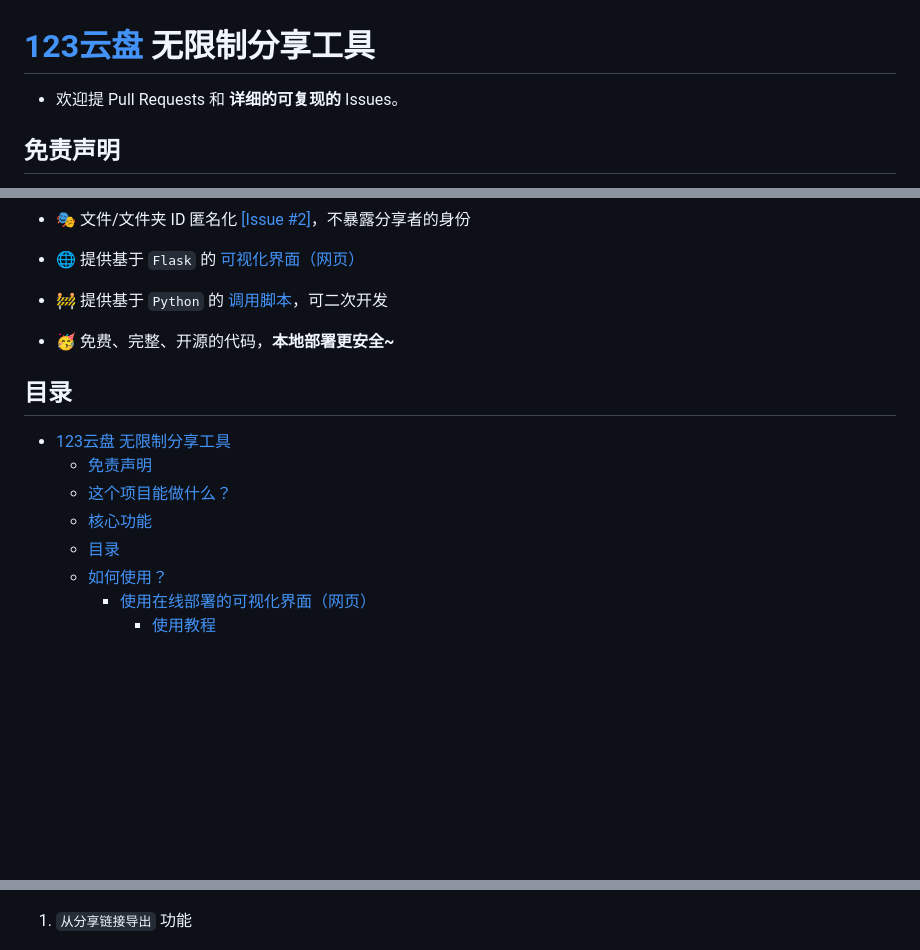
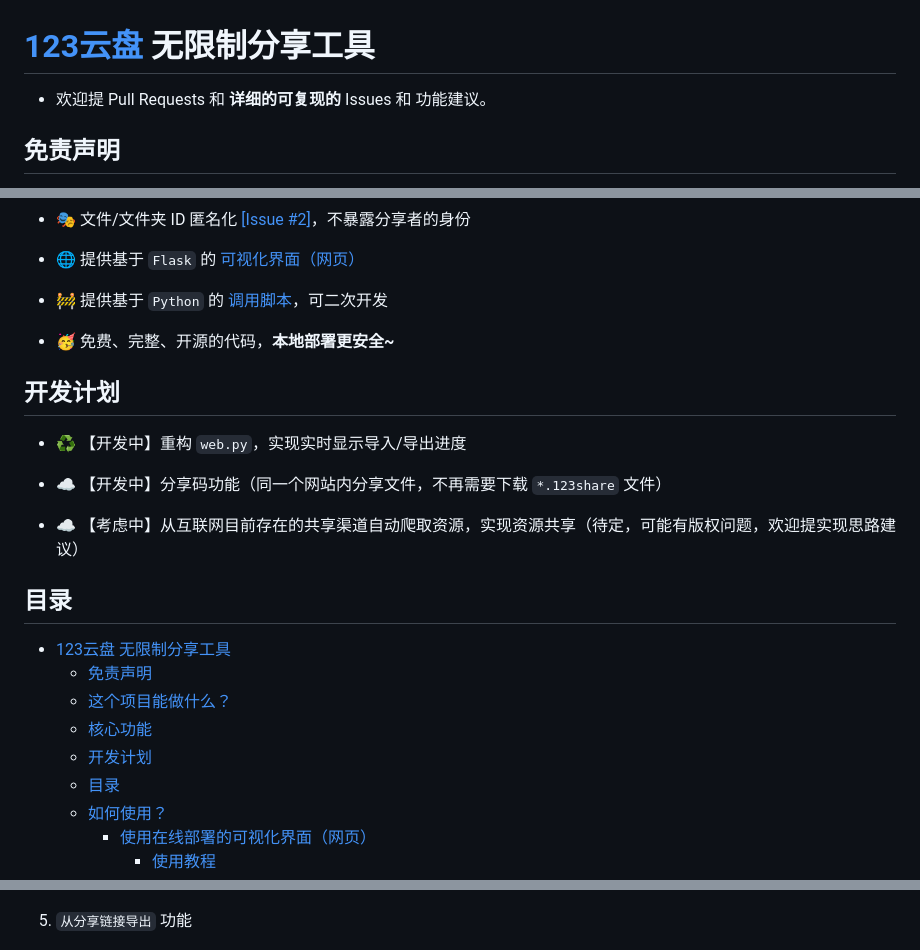
Before and after one commit to realcwj/123Pan-Unlimited-Share, a Markdown page: README.md, 3 parts joined by grey strips. Rendered like a GitHub page; blank space fills up the shorter version.

Commit message:
🙂 欢迎各位提功能建议，会尽力实现

```diff
--- a/README.md
+++ b/README.md
@@ -1,6 +1,6 @@
 # [123云盘](https://www.123pan.com) 无限制分享工具
 
-- 欢迎提 Pull Requests 和 **详细的可复现的** Issues。
+- 欢迎提 Pull Requests 和 **详细的可复现的** Issues 和 功能建议。
 
 ## 免责声明
 
@@ -38,12 +38,21 @@
 
 - 🥳 免费、完整、开源的代码，**本地部署更安全~**
 
+## 开发计划
+
+- ♻️ 【开发中】重构 `web.py`，实现实时显示导入/导出进度
+
+- ☁️ 【开发中】分享码功能（同一个网站内分享文件，不再需要下载 `*.123share` 文件）
+
+- ☁️ 【考虑中】从互联网目前存在的共享渠道自动爬取资源，实现资源共享（待定，可能有版权问题，欢迎提实现思路建议）
+
 ## 目录
 
 - [123云盘 无限制分享工具](#123云盘-无限制分享工具)
   - [免责声明](#免责声明)
   - [这个项目能做什么？](#这个项目能做什么)
   - [核心功能](#核心功能)
+  - [开发计划](#开发计划)
   - [目录](#目录)
   - [如何使用？](#如何使用)
     - [使用在线部署的可视化界面（网页）](#使用在线部署的可视化界面网页)
@@ -130,7 +139,7 @@
   <img src="images/import_check.png" style="max-width: 80%; height: auto;">
 </p>
 
-1. `从分享链接导出` 功能
+5. `从分享链接导出` 功能
 
 <p align="center">
   <img src="images/link_page.png" style="max-width: 80%; height: auto;">
```
